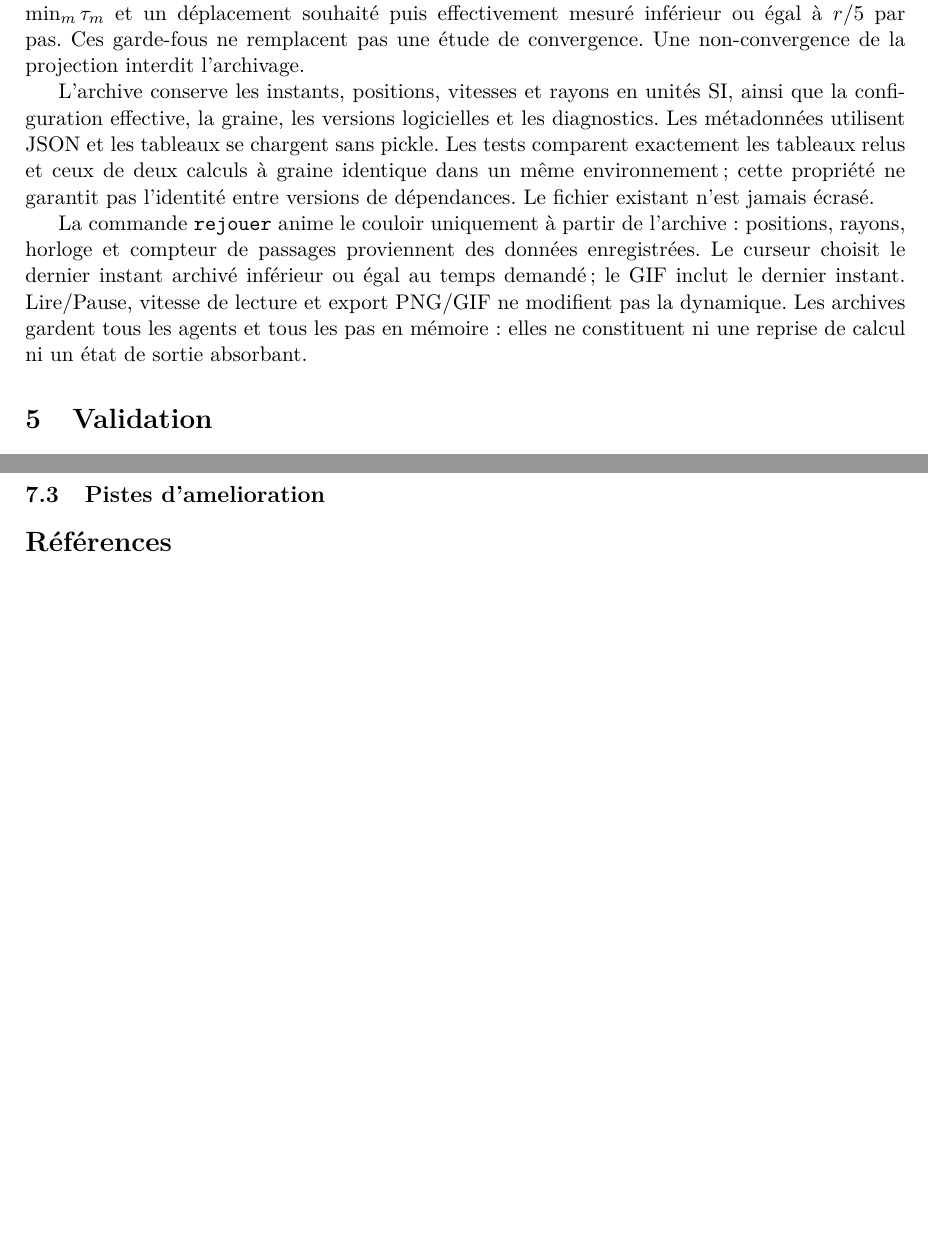
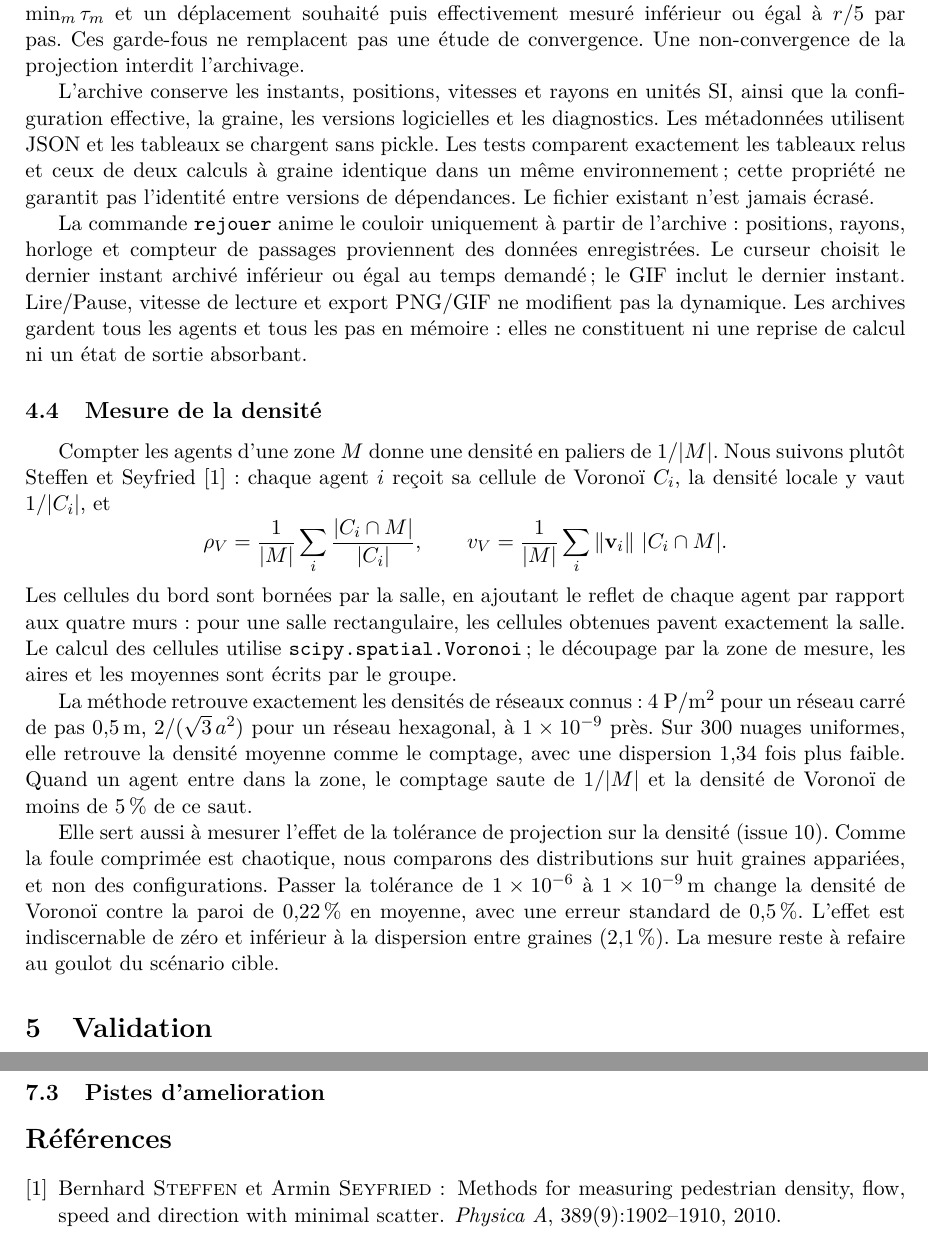
Before and after one commit to ViscoCrowd/ViscoCrowd-simulation, a LaTeX paper (report/main.tex, which reads report/sections/04-implementation.tex): two parts of pages 4 and 5 of 6 before the commit and two parts of pages 4 and 6 of 7 after it, joined at a grey line, cut so that both start at the same text, the shorter picture padded with empty space. Compiled offline with pdfLaTeX.

Commit message:
docs(densite): consigner la methode de Voronoi et la mesure du biais de la tolerance

```diff
--- a/report/sections/04-implementation.tex
+++ b/report/sections/04-implementation.tex
@@ -47,3 +47,31 @@ choisit le dernier instant archivé inférieur ou égal au temps demandé ; le G
 le dernier instant. Lire/Pause, vitesse de lecture et export PNG/GIF ne modifient pas
 la dynamique. Les archives gardent tous les agents et tous les pas en mémoire : elles
 ne constituent ni une reprise de calcul ni un état de sortie absorbant.
+
+\subsection{Mesure de la densité}
+
+Compter les agents d'une zone $M$ donne une densité en paliers de $1/|M|$. Nous
+suivons plutôt Steffen et Seyfried~\cite{steffen2010} : chaque agent $i$ reçoit sa
+cellule de Voronoï $C_i$, la densité locale y vaut $1/|C_i|$, et
+\[
+\densite_V=\frac{1}{|M|}\sum_i\frac{|C_i\cap M|}{|C_i|},\qquad
+v_V=\frac{1}{|M|}\sum_i\norm{\vit_i}\,|C_i\cap M|.
+\]
+Les cellules du bord sont bornées par la salle, en ajoutant le reflet de chaque agent
+par rapport aux quatre murs : pour une salle rectangulaire, les cellules obtenues pavent
+exactement la salle. Le calcul des cellules utilise \texttt{scipy.spatial.Voronoi} ;
+le découpage par la zone de mesure, les aires et les moyennes sont écrits par le groupe.
+
+La méthode retrouve exactement les densités de réseaux connus : \num{4}~P/m$^2$
+pour un réseau carré de pas \SI{0.5}{\metre}, $2/(\sqrt3\,a^2)$ pour un réseau hexagonal,
+à \num{1e-9} près. Sur 300 nuages uniformes, elle retrouve la densité moyenne comme le
+comptage, avec une dispersion 1,34 fois plus faible. Quand un agent entre dans la zone,
+le comptage saute de $1/|M|$ et la densité de Voronoï de moins de \SI{5}{\percent} de ce saut.
+
+Elle sert aussi à mesurer l'effet de la tolérance de projection sur la densité (issue~10).
+Comme la foule comprimée est chaotique, nous comparons des distributions sur huit graines
+appariées, et non des configurations. Passer la tolérance de \num{1e-6} à
+\SI{1e-9}{\metre} change la densité de Voronoï contre la paroi de \SI{0.22}{\percent} en
+moyenne, avec une erreur standard de \SI{0.5}{\percent}. L'effet est indiscernable de zéro
+et inférieur à la dispersion entre graines (\SI{2.1}{\percent}). La mesure reste à refaire
+au goulot du scénario cible.
```
Also changed, not shown: docs/journal-decisions.md (+26 -0 lines).
